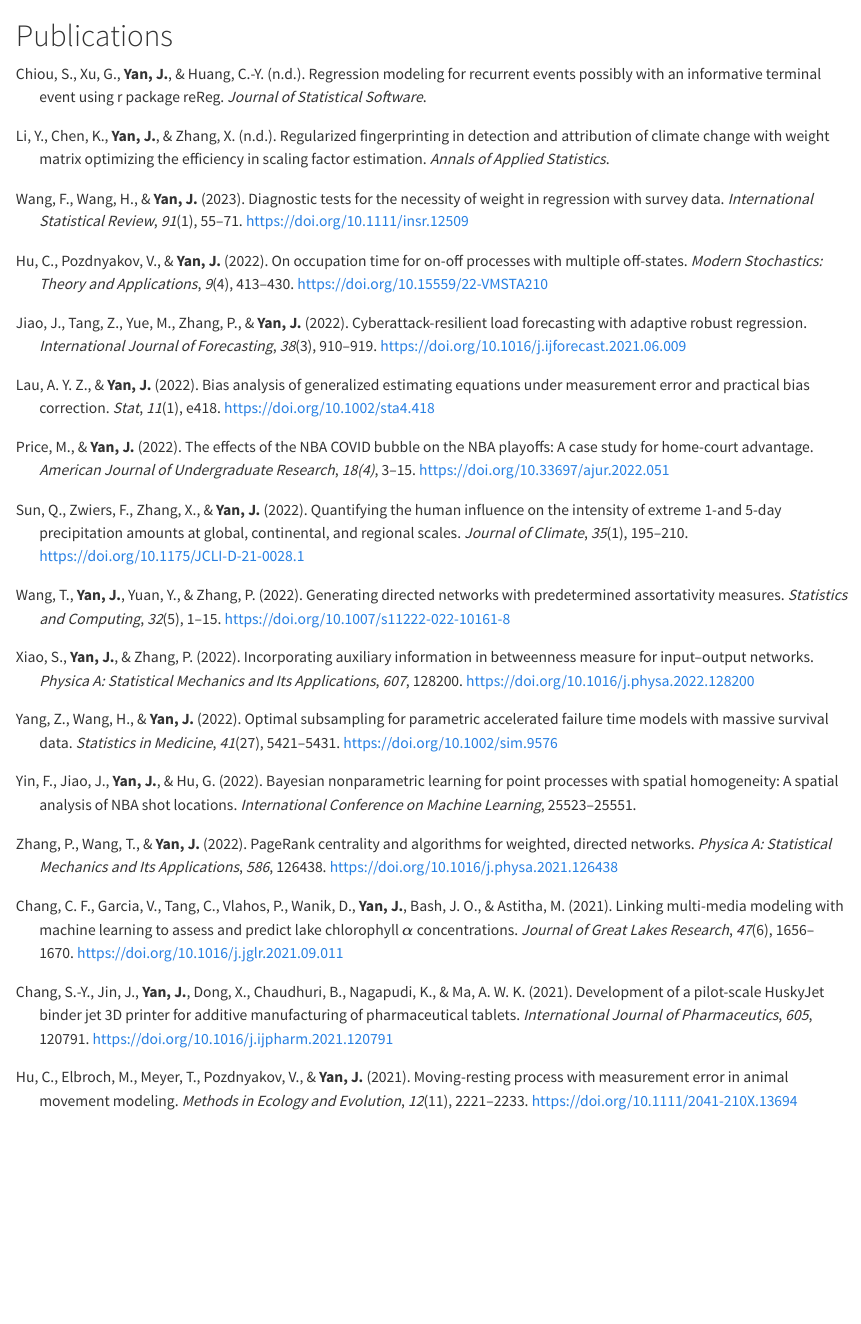
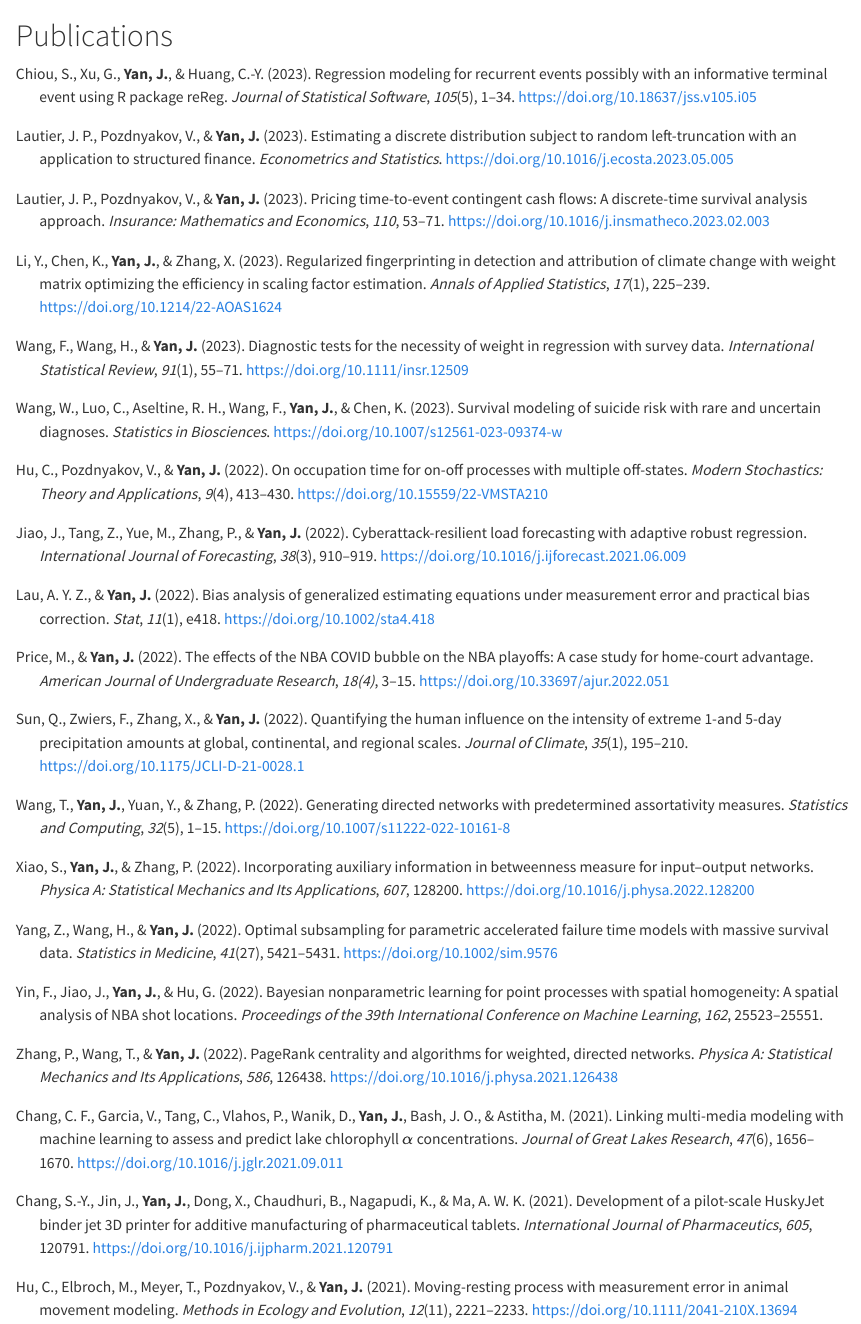
Before and after one commit to statds/statds.github.io, a Quarto document (publications.qmd): the page in a window 1100 px wide, from its top. Rendered offline with R 4.5, knitr and Pandoc in place of Quarto, with nearby package versions.

Commit message:
updated publications in 2023

```diff
--- a/publications.qmd
+++ b/publications.qmd
@@ -4,23 +4,46 @@
 :::
 
 ::: {#refs .references .csl-bib-body .hanging-indent entry-spacing="1" line-spacing="2"}
-::: {#ref-chiou2022regression .csl-entry}
-Chiou, S., Xu, G., **Yan, J.**, & Huang, C.-Y. (n.d.). Regression modeling
-for recurrent events possibly with an informative terminal event using r
-package [reReg]{.nocase}. *Journal of Statistical Software*.
+::: {#ref-chiou2023regression .csl-entry}
+Chiou, S., Xu, G., **Yan, J.**, & Huang, C.-Y. (2023). Regression modeling
+for recurrent events possibly with an informative terminal event using R
+package [reReg]{.nocase}. *Journal of Statistical Software*, *105*(5),
+1--34. <https://doi.org/10.18637/jss.v105.i05>
 :::
 
-::: {#ref-li2022regularized .csl-entry}
-Li, Y., Chen, K., **Yan, J.**, & Zhang, X. (n.d.). Regularized
+::: {#ref-lautier2023estimating .csl-entry}
+Lautier, J. P., Pozdnyakov, V., & **Yan, J.** (2023). Estimating a discrete
+distribution subject to random left-truncation with an application to
+structured finance. *Econometrics and Statistics*.
+<https://doi.org/10.1016/j.ecosta.2023.05.005>
+:::
+
+::: {#ref-lautier2023pricing .csl-entry}
+Lautier, J. P., Pozdnyakov, V., & **Yan, J.** (2023). Pricing time-to-event
+contingent cash flows: A discrete-time survival analysis approach.
+*Insurance: Mathematics and Economics*, *110*, 53--71.
+<https://doi.org/10.1016/j.insmatheco.2023.02.003>
+:::
+
+::: {#ref-li2023regularized .csl-entry}
+Li, Y., Chen, K., **Yan, J.**, & Zhang, X. (2023). Regularized
 fingerprinting in detection and attribution of climate change with
 weight matrix optimizing the efficiency in scaling factor estimation.
-*Annals of Applied Statistics*.
+*Annals of Applied Statistics*, *17*(1), 225--239.
+<https://doi.org/10.1214/22-AOAS1624>
 :::
 
-::: {#ref-wang2022diagnostic .csl-entry}
+::: {#ref-wang2023diagnostic .csl-entry}
 Wang, F., Wang, H., & **Yan, J.** (2023). Diagnostic tests for the necessity
 of weight in regression with survey data. *International Statistical
 Review*, *91*(1), 55--71. <https://doi.org/10.1111/insr.12509>
+:::
+
+::: {#ref-wang2023survival .csl-entry}
+Wang, W., Luo, C., Aseltine, R. H., Wang, F., **Yan, J.**, & Chen, K.
+(2023). Survival modeling of suicide risk with rare and uncertain
+diagnoses. *Statistics in Biosciences*.
+<https://doi.org/10.1007/s12561-023-09374-w>
 :::
 
 ::: {#ref-hu2022occupation .csl-entry}
@@ -78,8 +101,8 @@ in Medicine*, *41*(27), 5421--5431. <https://doi.org/10.1002/sim.9576>
 ::: {#ref-yin2022bayesian .csl-entry}
 Yin, F., Jiao, J., **Yan, J.**, & Hu, G. (2022). Bayesian nonparametric
 learning for point processes with spatial homogeneity: A spatial
-analysis of NBA shot locations. *International Conference on Machine
-Learning*, 25523--25551.
+analysis of NBA shot locations. *Proceedings of the 39th International
+Conference on Machine Learning*, *162*, 25523--25551.
 :::
 
 ::: {#ref-zhang2022pagerank .csl-entry}
```
